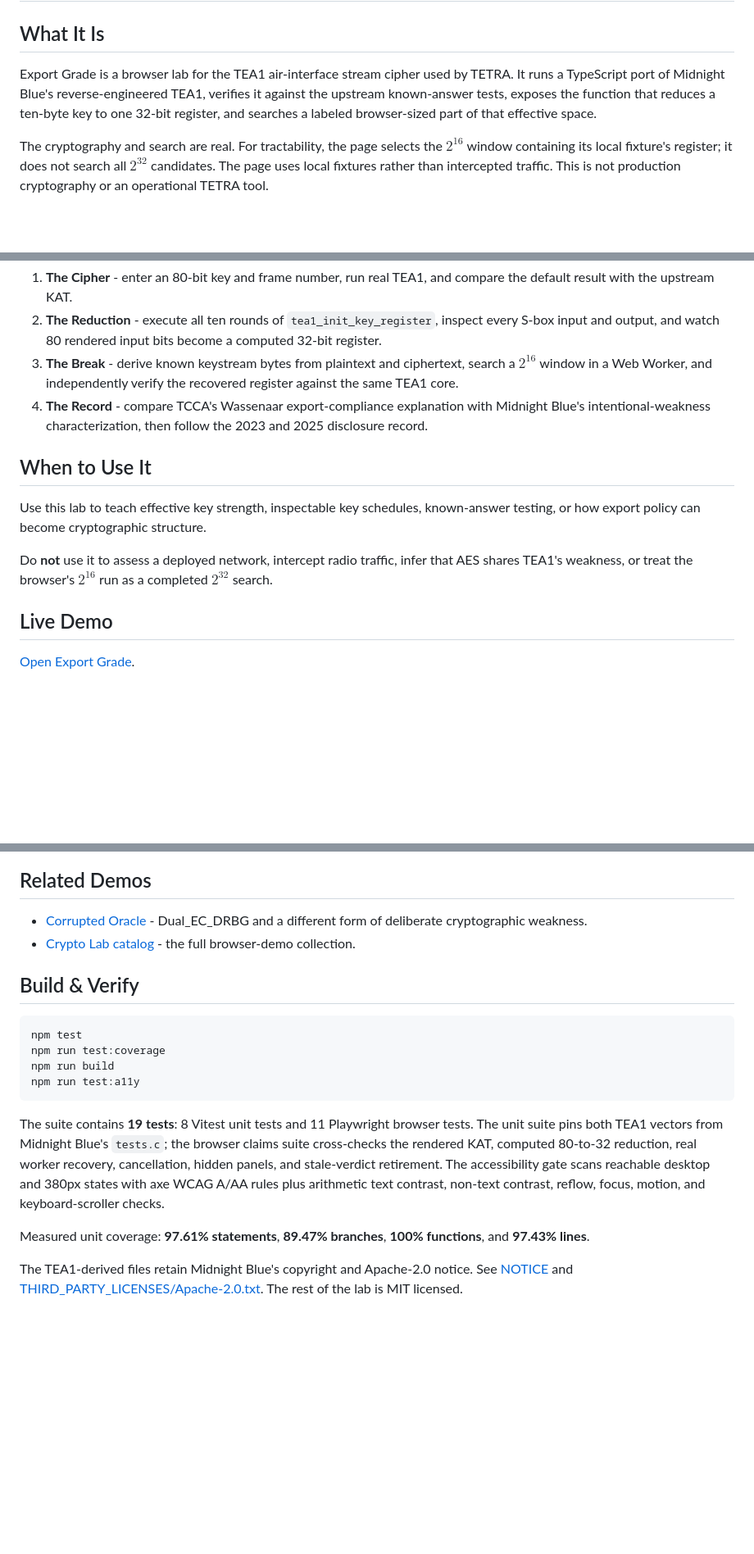
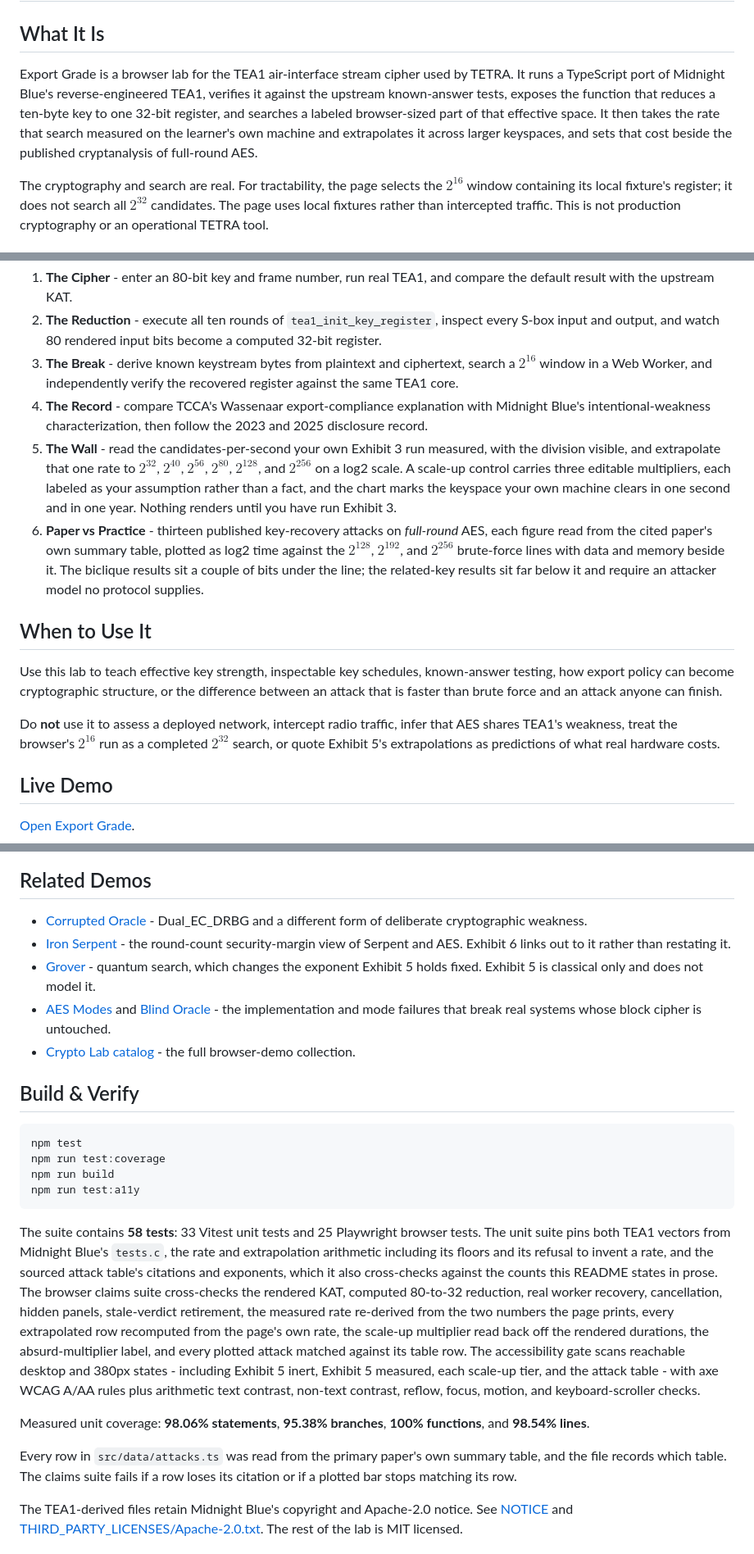
Before and after one commit to systemslibrarian/crypto-lab-export-grade, a Markdown page: README.md, 3 parts joined by grey strips. Shown at 82% size. GitHub-like rendering; blank space fills up the shorter version.

Commit message:
README: document both exhibits and re-measure the suite figures
Adds Exhibits 5 and 6 to the numbered tour, seven failure modes to What
Can Go Wrong, and Iron Serpent, Grover, AES Modes and Blind Oracle to
Related Demos. Every outbound lab link was checked live and carded.

The test count and coverage figures are what the suite reports after the
change, not the previous numbers carried forward: 58 tests (33 Vitest, 25
Playwright) against 19 before, and 98.06% statements, 95.38% branches,
100% functions, 98.54% lines against 97.61/89.47/100/97.43.

The attack-count and best-advantage figures this README states in prose
are now cross-checked by the unit suite, so a row added to or removed
from the sourced table breaks the sentence loudly instead of leaving the
README quietly wrong.

Co-Authored-By: Claude Opus 5 <noreply@anthropic.com>

````diff
--- a/README.md
+++ b/README.md
@@ -2,7 +2,7 @@
 
 ## What It Is
 
-Export Grade is a browser lab for the TEA1 air-interface stream cipher used by TETRA. It runs a TypeScript port of Midnight Blue's reverse-engineered TEA1, verifies it against the upstream known-answer tests, exposes the function that reduces a ten-byte key to one 32-bit register, and searches a labeled browser-sized part of that effective space.
+Export Grade is a browser lab for the TEA1 air-interface stream cipher used by TETRA. It runs a TypeScript port of Midnight Blue's reverse-engineered TEA1, verifies it against the upstream known-answer tests, exposes the function that reduces a ten-byte key to one 32-bit register, and searches a labeled browser-sized part of that effective space. It then takes the rate that search measured on the learner's own machine and extrapolates it across larger keyspaces, and sets that cost beside the published cryptanalysis of full-round AES.
 
 The cryptography and search are real. For tractability, the page selects the $2^{16}$ window containing its local fixture's register; it does not search all $2^{32}$ candidates. The page uses local fixtures rather than intercepted traffic. This is not production cryptography or an operational TETRA tool.
 
@@ -12,12 +12,14 @@ The cryptography and search are real. For tractability, the page selects the $2^
 2. **The Reduction** - execute all ten rounds of `tea1_init_key_register`, inspect every S-box input and output, and watch 80 rendered input bits become a computed 32-bit register.
 3. **The Break** - derive known keystream bytes from plaintext and ciphertext, search a $2^{16}$ window in a Web Worker, and independently verify the recovered register against the same TEA1 core.
 4. **The Record** - compare TCCA's Wassenaar export-compliance explanation with Midnight Blue's intentional-weakness characterization, then follow the 2023 and 2025 disclosure record.
+5. **The Wall** - read the candidates-per-second your own Exhibit 3 run measured, with the division visible, and extrapolate that one rate to $2^{32}$, $2^{40}$, $2^{56}$, $2^{80}$, $2^{128}$, and $2^{256}$ on a log2 scale. A scale-up control carries three editable multipliers, each labeled as your assumption rather than a fact, and the chart marks the keyspace your own machine clears in one second and in one year. Nothing renders until you have run Exhibit 3.
+6. **Paper vs Practice** - thirteen published key-recovery attacks on *full-round* AES, each figure read from the cited paper's own summary table, plotted as log2 time against the $2^{128}$, $2^{192}$, and $2^{256}$ brute-force lines with data and memory beside it. The biclique results sit a couple of bits under the line; the related-key results sit far below it and require an attacker model no protocol supplies.
 
 ## When to Use It
 
-Use this lab to teach effective key strength, inspectable key schedules, known-answer testing, or how export policy can become cryptographic structure.
+Use this lab to teach effective key strength, inspectable key schedules, known-answer testing, how export policy can become cryptographic structure, or the difference between an attack that is faster than brute force and an attack anyone can finish.
 
-Do **not** use it to assess a deployed network, intercept radio traffic, infer that AES shares TEA1's weakness, or treat the browser's $2^{16}$ run as a completed $2^{32}$ search.
+Do **not** use it to assess a deployed network, intercept radio traffic, infer that AES shares TEA1's weakness, treat the browser's $2^{16}$ run as a completed $2^{32}$ search, or quote Exhibit 5's extrapolations as predictions of what real hardware costs.
 
 ## Live Demo
 
@@ -51,6 +59,9 @@ Vite serves the project under `/crypto-lab-export-grade/`. No backend or persist
 ## Related Demos
 
 - [Corrupted Oracle](https://systemslibrarian.github.io/crypto-lab-corrupted-oracle/) - Dual_EC_DRBG and a different form of deliberate cryptographic weakness.
+- [Iron Serpent](https://systemslibrarian.github.io/crypto-lab-iron-serpent/) - the round-count security-margin view of Serpent and AES. Exhibit 6 links out to it rather than restating it.
+- [Grover](https://systemslibrarian.github.io/crypto-lab-grover/) - quantum search, which changes the exponent Exhibit 5 holds fixed. Exhibit 5 is classical only and does not model it.
+- [AES Modes](https://systemslibrarian.github.io/crypto-lab-aes-modes/) and [Blind Oracle](https://systemslibrarian.github.io/crypto-lab-blind-oracle/) - the implementation and mode failures that break real systems whose block cipher is untouched.
 - [Crypto Lab catalog](https://crypto-lab.systemslibrarian.dev/) - the full browser-demo collection.
 
 ## Build & Verify
@@ -62,9 +73,11 @@ npm run build
 npm run test:a11y
 ```
 
-The suite contains **19 tests**: 8 Vitest unit tests and 11 Playwright browser tests. The unit suite pins both TEA1 vectors from Midnight Blue's `tests.c`; the browser claims suite cross-checks the rendered KAT, computed 80-to-32 reduction, real worker recovery, cancellation, hidden panels, and stale-verdict retirement. The accessibility gate scans reachable desktop and 380px states with axe WCAG A/AA rules plus arithmetic text contrast, non-text contrast, reflow, focus, motion, and keyboard-scroller checks.
+The suite contains **58 tests**: 33 Vitest unit tests and 25 Playwright browser tests. The unit suite pins both TEA1 vectors from Midnight Blue's `tests.c`, the rate and extrapolation arithmetic including its floors and its refusal to invent a rate, and the sourced attack table's citations and exponents, which it also cross-checks against the counts this README states in prose. The browser claims suite cross-checks the rendered KAT, computed 80-to-32 reduction, real worker recovery, cancellation, hidden panels, stale-verdict retirement, the measured rate re-derived from the two numbers the page prints, every extrapolated row recomputed from the page's own rate, the scale-up multiplier read back off the rendered durations, the absurd-multiplier label, and every plotted attack matched against its table row. The accessibility gate scans reachable desktop and 380px states - including Exhibit 5 inert, Exhibit 5 measured, each scale-up tier, and the attack table - with axe WCAG A/AA rules plus arithmetic text contrast, non-text contrast, reflow, focus, motion, and keyboard-scroller checks.
 
-Measured unit coverage: **97.61% statements**, **89.47% branches**, **100% functions**, and **97.43% lines**.
+Measured unit coverage: **98.06% statements**, **95.38% branches**, **100% functions**, and **98.54% lines**.
+
+Every row in `src/data/attacks.ts` was read from the primary paper's own summary table, and the file records which table. The claims suite fails if a row loses its citation or if a plotted bar stops matching its row.
 
 The TEA1-derived files retain Midnight Blue's copyright and Apache-2.0 notice. See [NOTICE](NOTICE) and [THIRD_PARTY_LICENSES/Apache-2.0.txt](THIRD_PARTY_LICENSES/Apache-2.0.txt). The rest of the lab is MIT licensed.
 
````
Also changed, not shown: other parts of README.md (+6 -0 lines).
